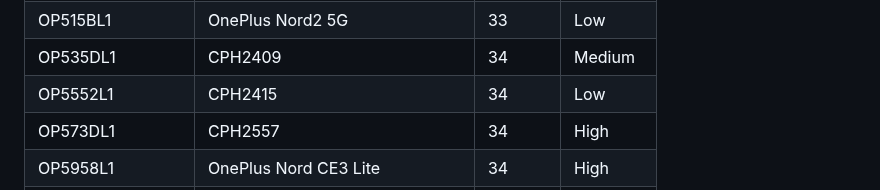
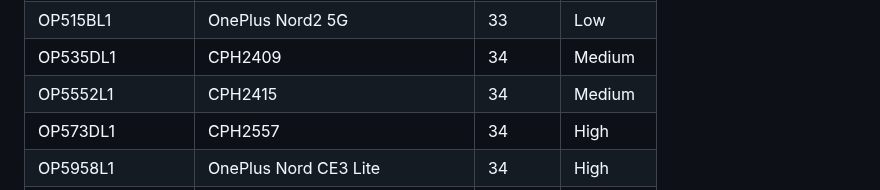
Before and after one commit to mozilla-mobile/testops-tools, a Markdown page: ftl-devices/devices.md, the part around the change. Drawn GitHub-style.

Commit message:
Automated update of devices.md

```diff
--- a/ftl-devices/devices.md
+++ b/ftl-devices/devices.md
@@ -9,7 +9,7 @@
 | MediumPhone.arm | Medium Phone, 6.4in/16cm (Arm) | 34 | High |
 | OP515BL1 | OnePlus Nord2 5G | 33 | Low |
 | OP535DL1 | CPH2409 | 34 | Medium |
-| OP5552L1 | CPH2415 | 34 | Low |
+| OP5552L1 | CPH2415 | 34 | Medium |
 | OP573DL1 | CPH2557 | 34 | High |
 | OP5958L1 | OnePlus Nord CE3 Lite | 34 | High |
 | RED8BEL1 | realme GT NEO 3 150W | 33 | Low |
```
